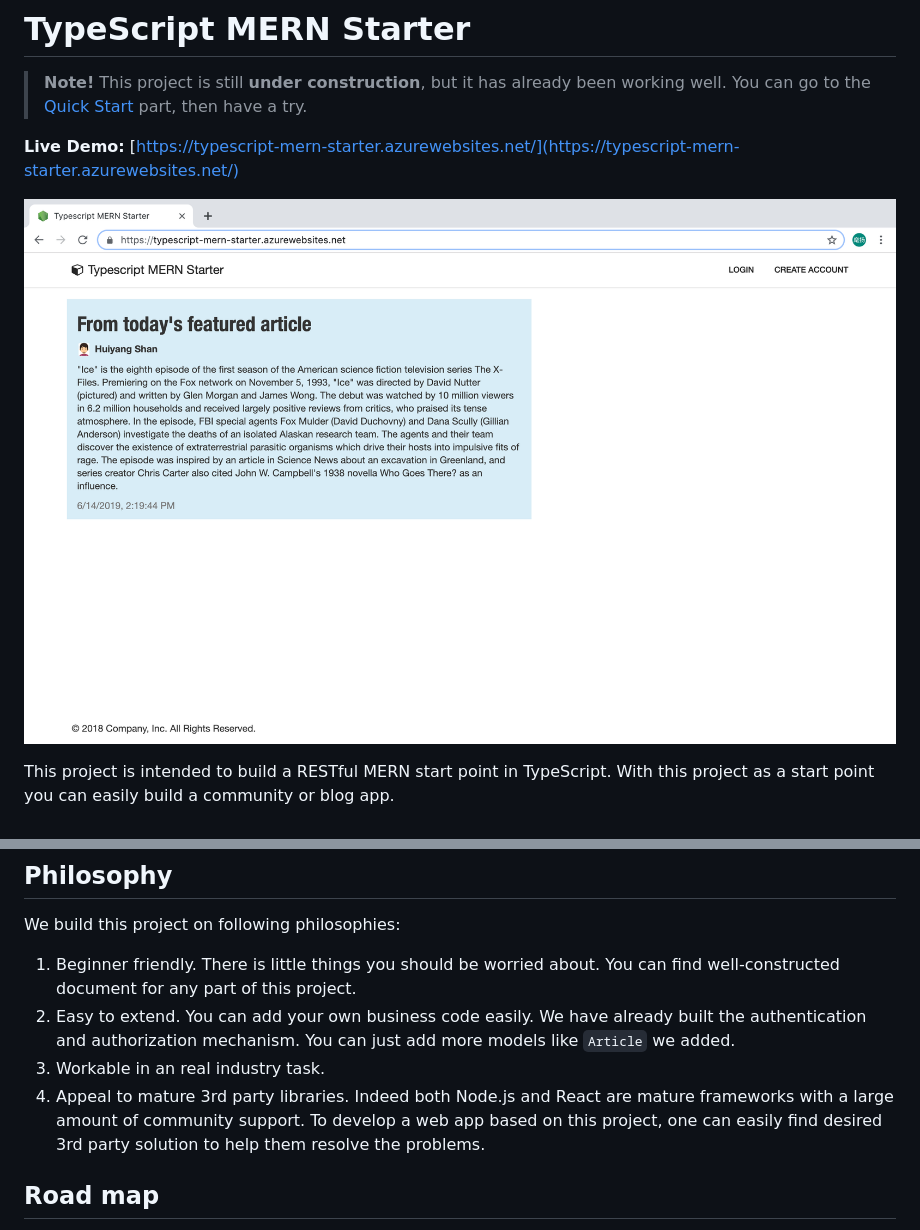
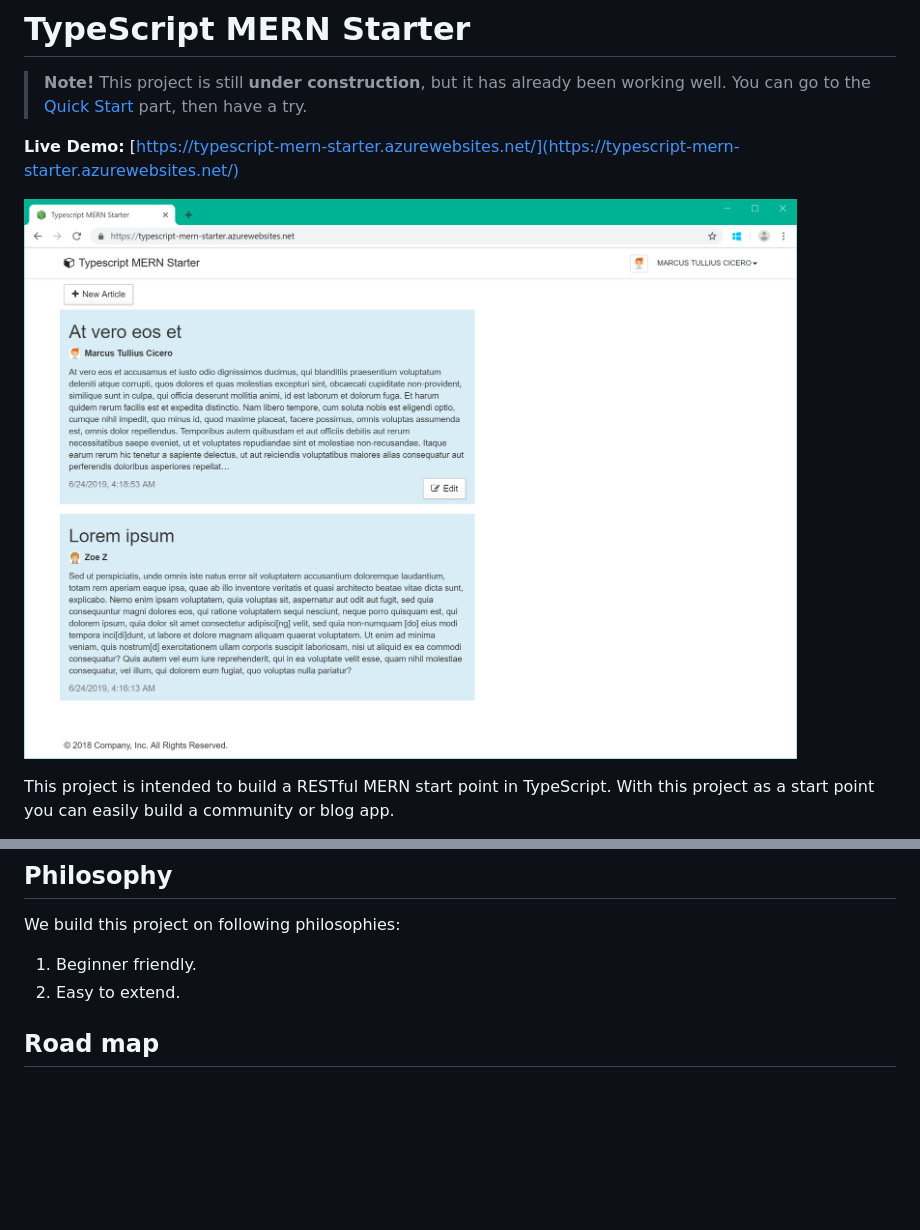
Before and after one commit to JakubMarczynski94/TypeScript-MERN-Starter, a Markdown page: README.md, 2 parts joined by grey strips. Rendered like a GitHub page; pictures changed too: images/live-demo.png; blank space fills up the shorter version.

Commit message:
Update live demo image

```diff
--- a/README.md
+++ b/README.md
@@ -82,10 +82,8 @@ However, as you can see in **TypeScript-MERN-Starter**, the architecture has bee
 We almost totally imported this project to **TypeScript-MERN-Starter**.
 ## Philosophy
 We build this project on following philosophies:
-1. Beginner friendly. There is little things you should be worried about. You can find well-constructed document for any part of this project.
-2. Easy to extend. You can add your own business code easily. We have already built the authentication and authorization mechanism. You can just add more models like `Article` we added.
-3. Workable in an real industry task.
-4. Appeal to mature 3rd party libraries. Indeed both Node.js and React are mature frameworks with a large amount of community support. To develop a web app based on this project, one can easily find desired 3rd party solution to help them resolve the problems.
+1. Beginner friendly.
+2. Easy to extend.
 ## Road map
 We would like to extend this project from MERN to MER**R**N, where the additional R stands for [ReactNative](https://facebook.github.io/react-native/).
 TypeScript will show the power of modeling in a **real fullstack** web app across web server, web client, Android, and iOS.
```
